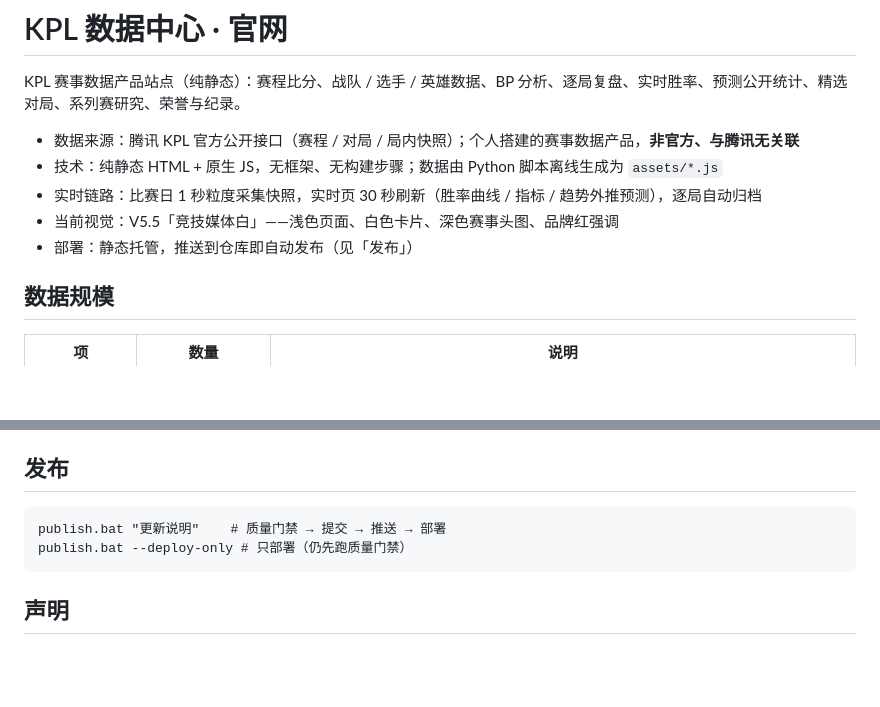
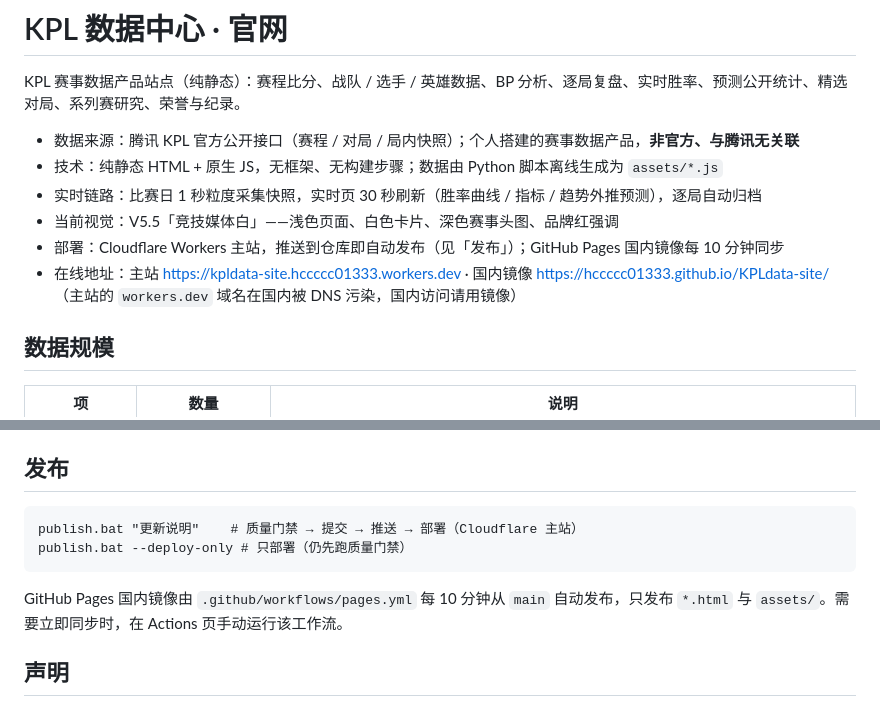
Before and after one commit to hccccc01333/KPLdata-site, a Markdown page: README.md, 2 parts joined by grey strips. Rendered like a GitHub page; blank space fills up the shorter version.

Commit message:
docs(readme): 补充主站与 GitHub Pages 国内镜像地址

````diff
--- a/README.md
+++ b/README.md
@@ -6,7 +6,8 @@ KPL 赛事数据产品站点（纯静态）：赛程比分、战队 / 选手 /
 - 技术：纯静态 HTML + 原生 JS，无框架、无构建步骤；数据由 Python 脚本离线生成为 `assets/*.js`
 - 实时链路：比赛日 1 秒粒度采集快照，实时页 30 秒刷新（胜率曲线 / 指标 / 趋势外推预测），逐局自动归档
 - 当前视觉：V5.5「竞技媒体白」——浅色页面、白色卡片、深色赛事头图、品牌红强调
-- 部署：静态托管，推送到仓库即自动发布（见「发布」）
+- 部署：Cloudflare Workers 主站，推送到仓库即自动发布（见「发布」）；GitHub Pages 国内镜像每 10 分钟同步
+- 在线地址：主站 <https://kpldata-site.hccccc01333.workers.dev> · 国内镜像 <https://hccccc01333.github.io/KPLdata-site/>（主站的 `workers.dev` 域名在国内被 DNS 污染，国内访问请用镜像）
 
 ## 数据规模
 
@@ -102,9 +103,11 @@ DESIGN.md              设计规范
 ## 发布
 
 ```bat
-publish.bat "更新说明"    # 质量门禁 → 提交 → 推送 → 部署
+publish.bat "更新说明"    # 质量门禁 → 提交 → 推送 → 部署（Cloudflare 主站）
 publish.bat --deploy-only # 只部署（仍先跑质量门禁）
 ```
+
+GitHub Pages 国内镜像由 `.github/workflows/pages.yml` 每 10 分钟从 `main` 自动发布，只发布 `*.html` 与 `assets/`。需要立即同步时，在 Actions 页手动运行该工作流。
 
 ## 声明
 
````
